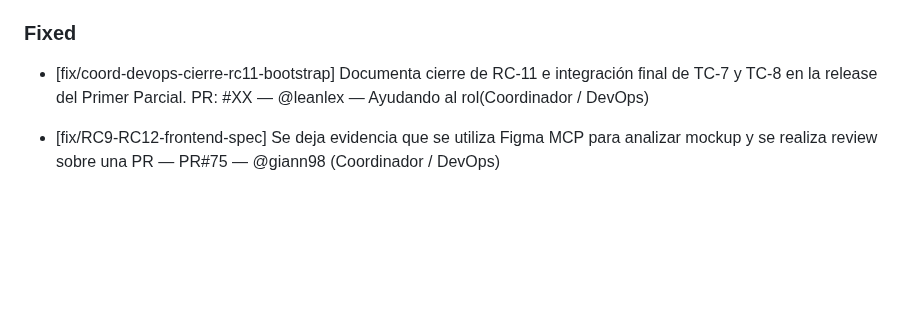
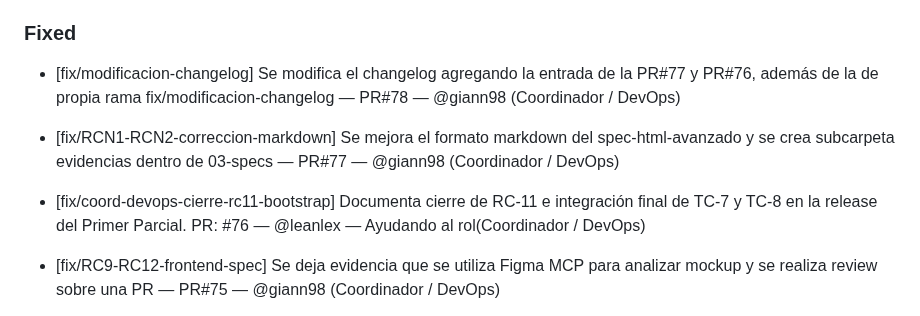
Before and after one commit to martindebenedetti/Planix, a Markdown page: changelog.md, the part around the change. GitHub-like rendering; blank space fills up the shorter version.

Commit message:
docs: Se agrega la modificación en changelog con las entradas de las ultimas PR

```diff
--- a/changelog.md
+++ b/changelog.md
@@ -24,7 +24,11 @@ Este archivo se actualiza con cada Pull Request para registrar avances y correcc
 
 ### Fixed
 
-- [fix/coord-devops-cierre-rc11-bootstrap] Documenta cierre de RC-11 e integración final de TC-7 y TC-8 en la release del Primer Parcial. PR: #XX — @leanlex — Ayudando al rol(Coordinador / DevOps)
+- [fix/modificacion-changelog] Se modifica el changelog agregando la entrada de la PR#77 y PR#76, además de la de propia rama fix/modificacion-changelog  — PR#78 — @giann98 (Coordinador / DevOps)
+
+- [fix/RCN1-RCN2-correccion-markdown] Se mejora el formato markdown del spec-html-avanzado y se crea subcarpeta evidencias dentro de 03-specs  — PR#77 — @giann98 (Coordinador / DevOps)
+
+- [fix/coord-devops-cierre-rc11-bootstrap] Documenta cierre de RC-11 e integración final de TC-7 y TC-8 en la release del Primer Parcial. PR: #76 — @leanlex — Ayudando al rol(Coordinador / DevOps)
 
 - [fix/RC9-RC12-frontend-spec] Se deja evidencia que se utiliza Figma MCP para analizar mockup y se realiza review sobre una PR — PR#75 — @giann98 (Coordinador / DevOps)
 
```
